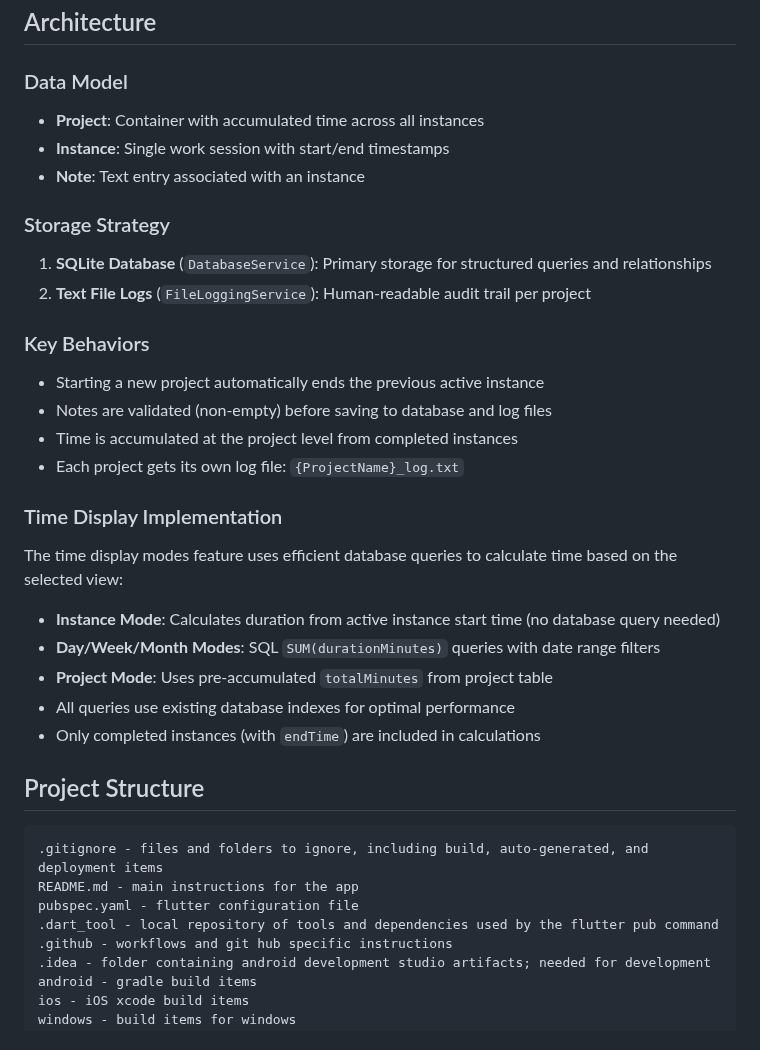
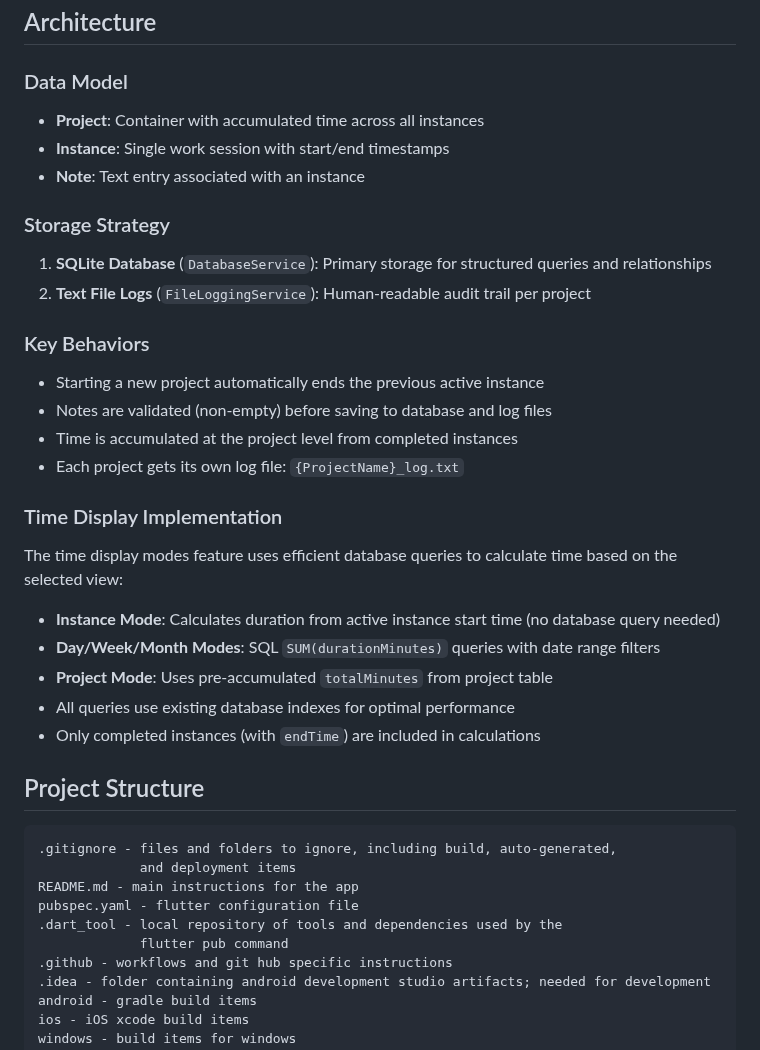
Before and after one commit to RURational2000/ProjectTracking, a Markdown page: README.md, the part around one of its changes. GitHub-like rendering.

Commit message:
Fix markdown lint errors in README, TESTING_ANDROID, and UI_MOCKUP
Co-authored-by: RURational2000 <161548180+RURational2000@users.noreply.github.com>

````diff
--- a/README.md
+++ b/README.md
@@ -54,15 +58,20 @@ The app includes a global time display mode selector (clock icon in the app bar)
 ## Architecture
 
 ### Data Model
+
 - **Project**: Container with accumulated time across all instances
 - **Instance**: Single work session with start/end timestamps
 - **Note**: Text entry associated with an instance
 
 ### Storage Strategy
-1. **SQLite Database** (`DatabaseService`): Primary storage for structured queries and relationships
-2. **Text File Logs** (`FileLoggingService`): Human-readable audit trail per project
+
+1. **SQLite Database** (`DatabaseService`): Primary storage for structured
+   queries and relationships
+2. **Text File Logs** (`FileLoggingService`): Human-readable audit trail
+   per project
 
 ### Key Behaviors
+
 - Starting a new project automatically ends the previous active instance
 - Notes are validated (non-empty) before saving to database and log files
 - Time is accumulated at the project level from completed instances
@@ -70,21 +79,26 @@ The app includes a global time display mode selector (clock icon in the app bar)
 
 ### Time Display Implementation
 
-The time display modes feature uses efficient database queries to calculate time based on the selected view:
+The time display modes feature uses efficient database queries to calculate
+time based on the selected view:
 
-- **Instance Mode**: Calculates duration from active instance start time (no database query needed)
-- **Day/Week/Month Modes**: SQL `SUM(durationMinutes)` queries with date range filters
+- **Instance Mode**: Calculates duration from active instance start time
+  (no database query needed)
+- **Day/Week/Month Modes**: SQL `SUM(durationMinutes)` queries with date
+  range filters
 - **Project Mode**: Uses pre-accumulated `totalMinutes` from project table
 - All queries use existing database indexes for optimal performance
 - Only completed instances (with `endTime`) are included in calculations
 
 ## Project Structure
 
-```
-.gitignore - files and folders to ignore, including build, auto-generated, and deployment items
+```text
+.gitignore - files and folders to ignore, including build, auto-generated,
+             and deployment items
 README.md - main instructions for the app
 pubspec.yaml - flutter configuration file
-.dart_tool - local repository of tools and dependencies used by the flutter pub command
+.dart_tool - local repository of tools and dependencies used by the
+             flutter pub command
 .github - workflows and git hub specific instructions
 .idea - folder containing android development studio artifacts; needed for development
 android - gradle build items
````
Also changed, not shown: other parts of README.md (+20 -6 lines), TESTING_ANDROID.md (+14 -13 lines), UI_MOCKUP.md (+6 -6 lines).
